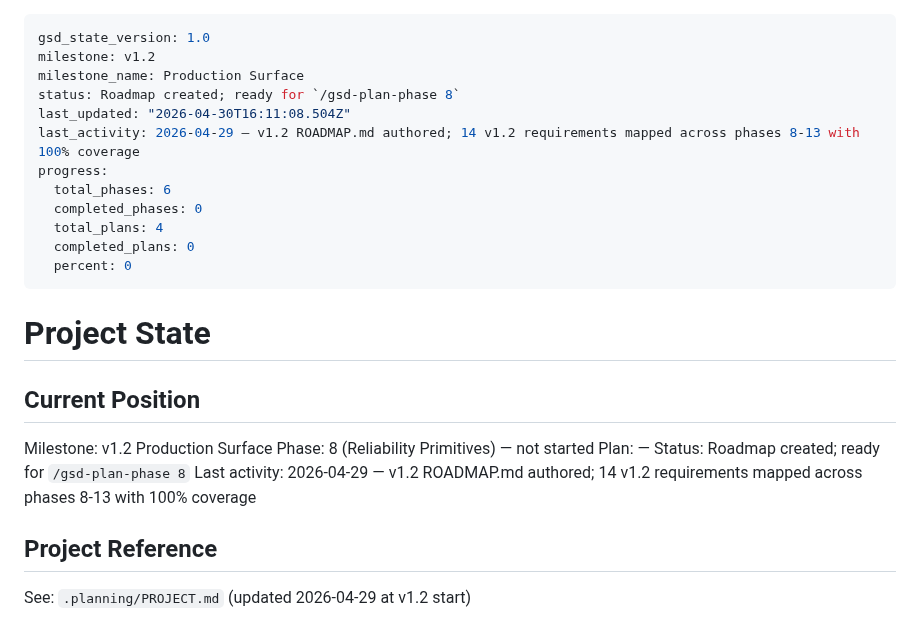
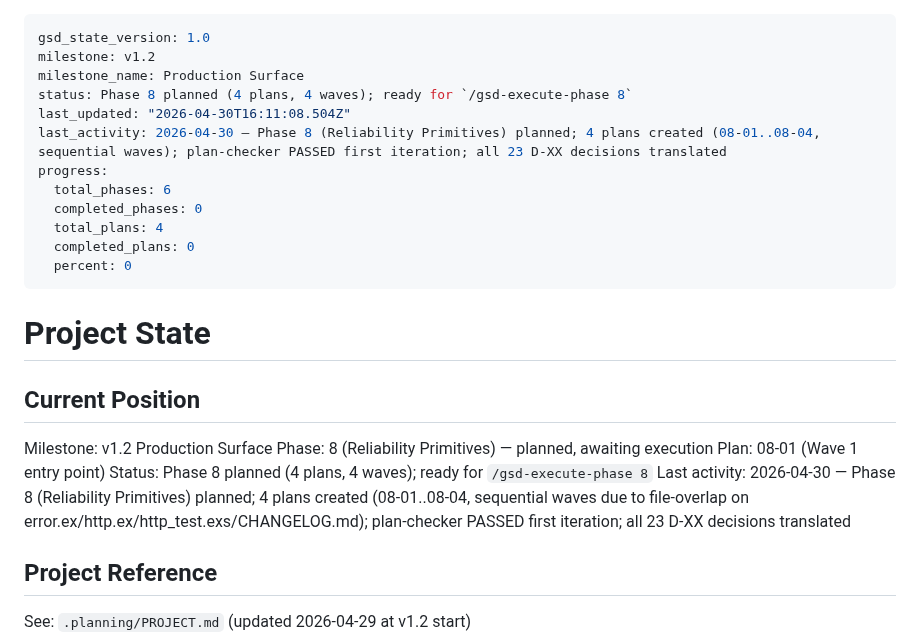
Before and after one commit to szTheory/oarlock, a Markdown page: .planning/STATE.md, the part around the change. Drawn GitHub-style.

Commit message:
docs(state): record phase 8 planning completion
Co-Authored-By: Claude Opus 4.7 (1M context) <noreply@anthropic.com>

```diff
--- a/.planning/STATE.md
+++ b/.planning/STATE.md
@@ -2,9 +2,9 @@
 gsd_state_version: 1.0
 milestone: v1.2
 milestone_name: Production Surface
-status: Roadmap created; ready for `/gsd-plan-phase 8`
+status: Phase 8 planned (4 plans, 4 waves); ready for `/gsd-execute-phase 8`
 last_updated: "2026-04-30T16:11:08.504Z"
-last_activity: 2026-04-29 — v1.2 ROADMAP.md authored; 14 v1.2 requirements mapped across phases 8-13 with 100% coverage
+last_activity: 2026-04-30 — Phase 8 (Reliability Primitives) planned; 4 plans created (08-01..08-04, sequential waves); plan-checker PASSED first iteration; all 23 D-XX decisions translated
 progress:
   total_phases: 6
   completed_phases: 0
@@ -18,10 +18,10 @@ progress:
 ## Current Position
 
 Milestone: v1.2 Production Surface
-Phase: 8 (Reliability Primitives) — not started
-Plan: —
-Status: Roadmap created; ready for `/gsd-plan-phase 8`
-Last activity: 2026-04-29 — v1.2 ROADMAP.md authored; 14 v1.2 requirements mapped across phases 8-13 with 100% coverage
+Phase: 8 (Reliability Primitives) — planned, awaiting execution
+Plan: 08-01 (Wave 1 entry point)
+Status: Phase 8 planned (4 plans, 4 waves); ready for `/gsd-execute-phase 8`
+Last activity: 2026-04-30 — Phase 8 (Reliability Primitives) planned; 4 plans created (08-01..08-04, sequential waves due to file-overlap on error.ex/http.ex/http_test.exs/CHANGELOG.md); plan-checker PASSED first iteration; all 23 D-XX decisions translated
 
 ## Project Reference
 
```
